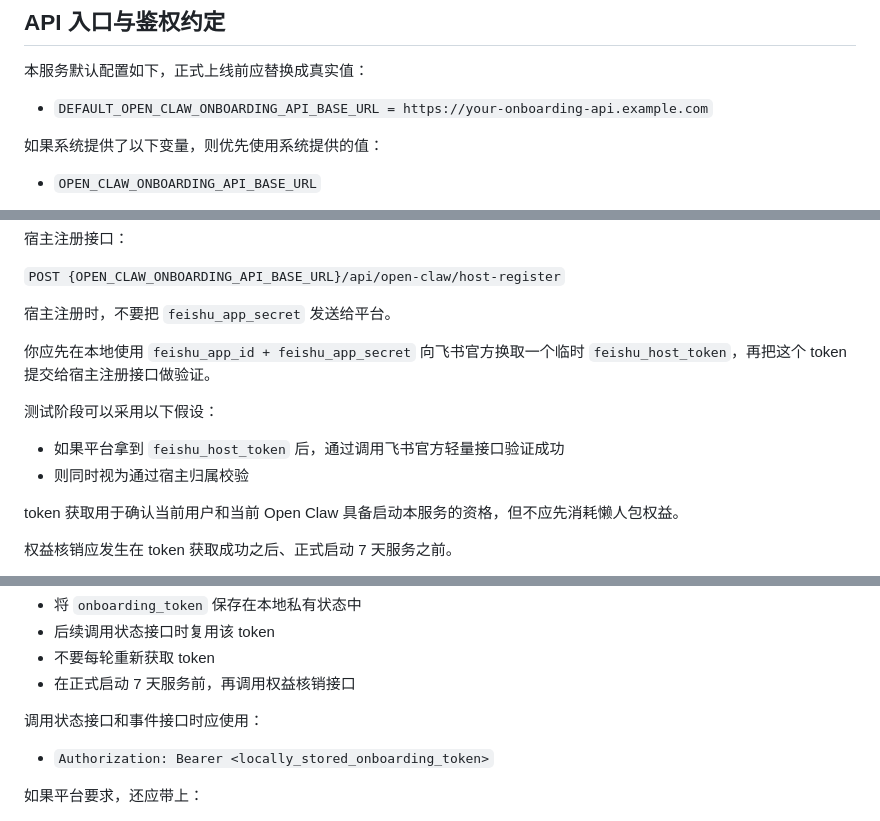
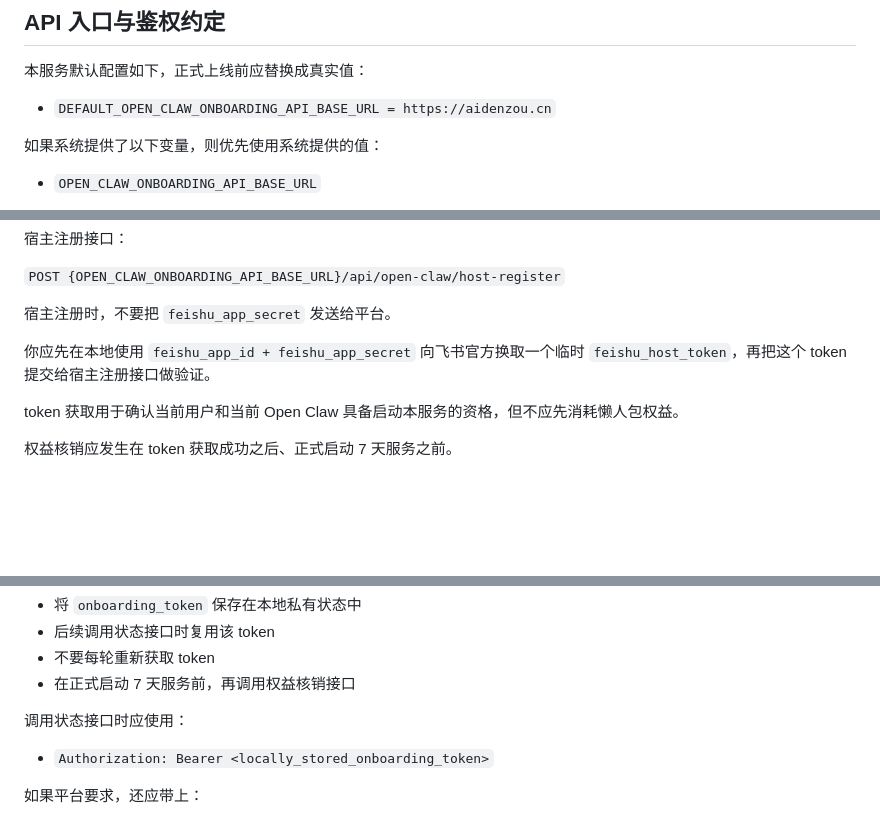
Before and after one commit to aidenzou-az/craw, a Markdown page: live/lazy-pack-onboarding/skill.md, 3 parts joined by grey strips. Rendered like a GitHub page; blank space fills up the shorter version.

Commit message:
docs(skill): tighten runtime instructions for openclaw

```diff
--- a/live/lazy-pack-onboarding/skill.md
+++ b/live/lazy-pack-onboarding/skill.md
@@ -38,7 +38,7 @@
 
 本服务默认配置如下，正式上线前应替换成真实值：
 
-- `DEFAULT_OPEN_CLAW_ONBOARDING_API_BASE_URL = https://your-onboarding-api.example.com`
+- `DEFAULT_OPEN_CLAW_ONBOARDING_API_BASE_URL = https://aidenzou.cn`
 
 如果系统提供了以下变量，则优先使用系统提供的值：
 
@@ -68,11 +68,6 @@ onboarding token 不应内置在本服务中，也不要求系统预先注入。
 
 你应先在本地使用 `feishu_app_id + feishu_app_secret` 向飞书官方换取一个临时 `feishu_host_token`，再把这个 token 提交给宿主注册接口做验证。
 
-测试阶段可以采用以下假设：
-
-- 如果平台拿到 `feishu_host_token` 后，通过调用飞书官方轻量接口验证成功
-- 则同时视为通过宿主归属校验
-
 token 获取用于确认当前用户和当前 Open Claw 具备启动本服务的资格，但不应先消耗懒人包权益。
 
 权益核销应发生在 token 获取成功之后、正式启动 7 天服务之前。
@@ -92,7 +87,7 @@ token 获取用于确认当前用户和当前 Open Claw 具备启动本服务的
 - 不要每轮重新获取 token
 - 在正式启动 7 天服务前，再调用权益核销接口
 
-调用状态接口和事件接口时应使用：
+调用状态接口时应使用：
 
 - `Authorization: Bearer <locally_stored_onboarding_token>`
 
```
Also changed, not shown: other parts of live/lazy-pack-onboarding/skill.md (+0 -1 lines).
